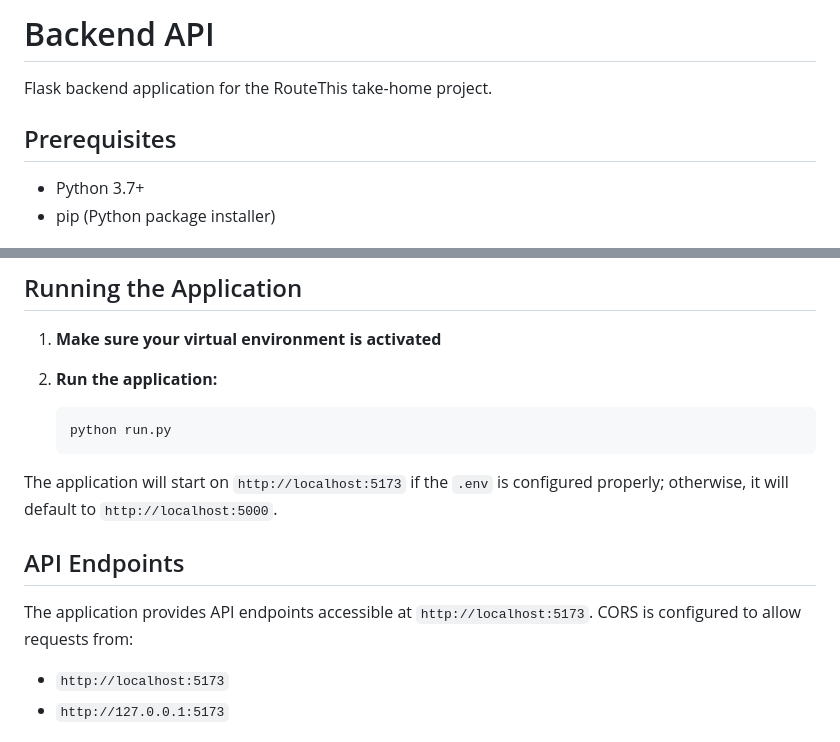
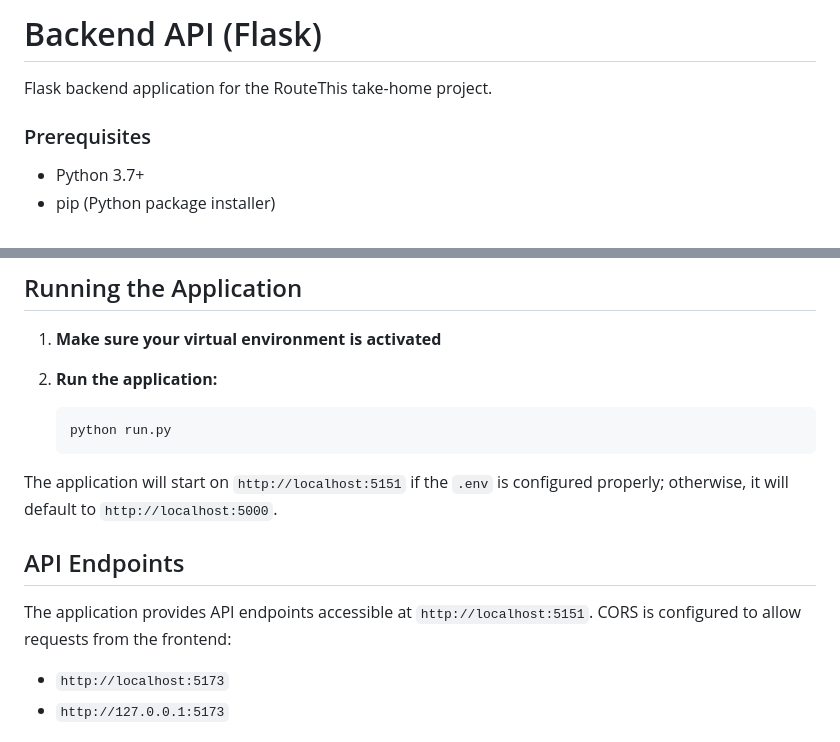
Before and after one commit to armfarhang/routethis-chatbot, a Markdown page: README.md, 2 parts joined by grey strips. Drawn GitHub-style.

````diff
--- a/README.md
+++ b/README.md
@@ -1,8 +1,8 @@
-# Backend API
+# Backend API (Flask)
 
 Flask backend application for the RouteThis take-home project.
 
-## Prerequisites
+### Prerequisites
 
 - Python 3.7+
 - pip (Python package installer)
@@ -53,11 +53,11 @@ Flask backend application for the RouteThis take-home project.
    python run.py
    ```
 
-The application will start on `http://localhost:5173` if the `.env` is configured properly; otherwise, it will default to `http://localhost:5000`.
+The application will start on `http://localhost:5151` if the `.env` is configured properly; otherwise, it will default to `http://localhost:5000`.
 
 ## API Endpoints
 
-The application provides API endpoints accessible at `http://localhost:5173`. CORS is configured to allow requests from:
+The application provides API endpoints accessible at `http://localhost:5151`. CORS is configured to allow requests from the frontend:
 
 - `http://localhost:5173`
 - `http://127.0.0.1:5173`
````
Also changed, not shown: other parts of README.md (+12 -8 lines), README_assets/functionality.png, 1 other file.
